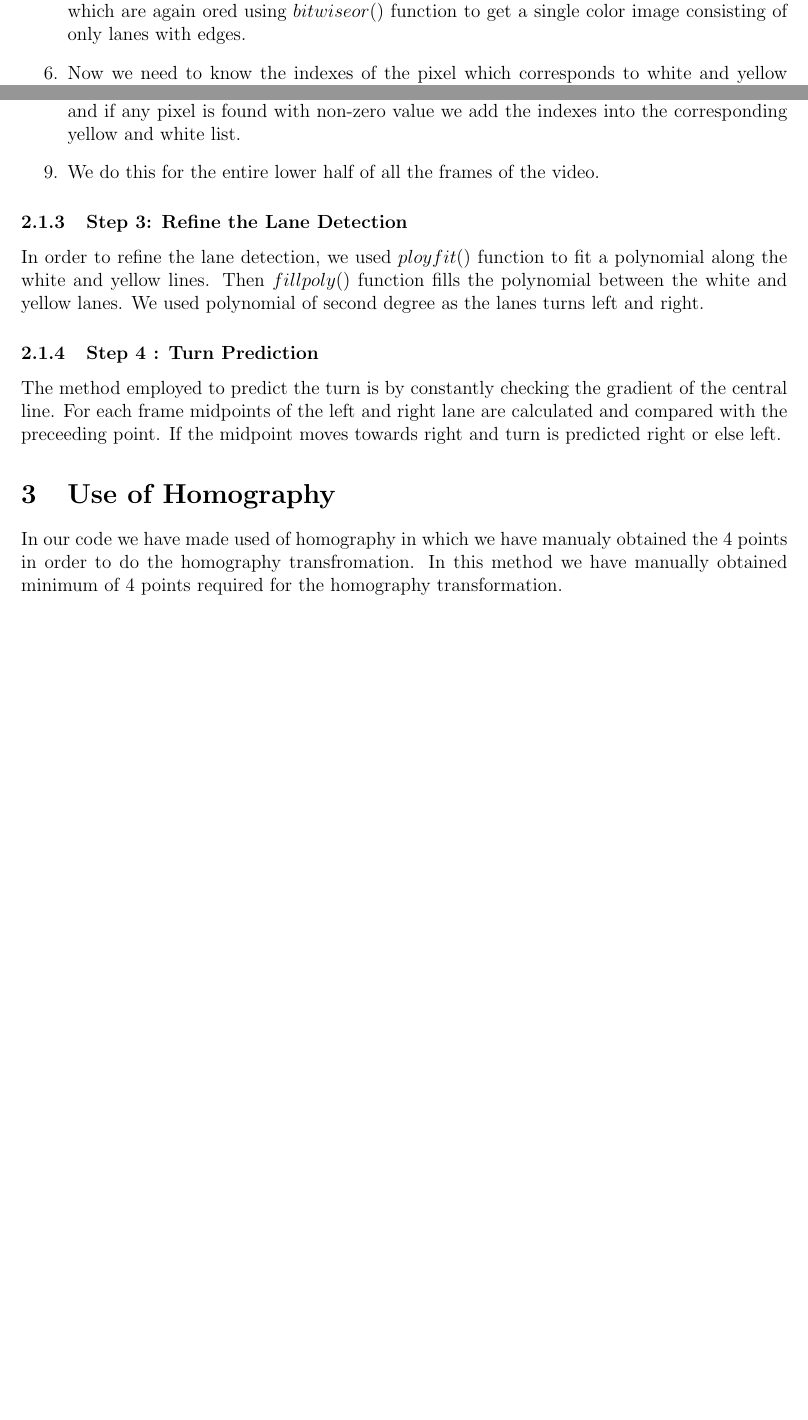
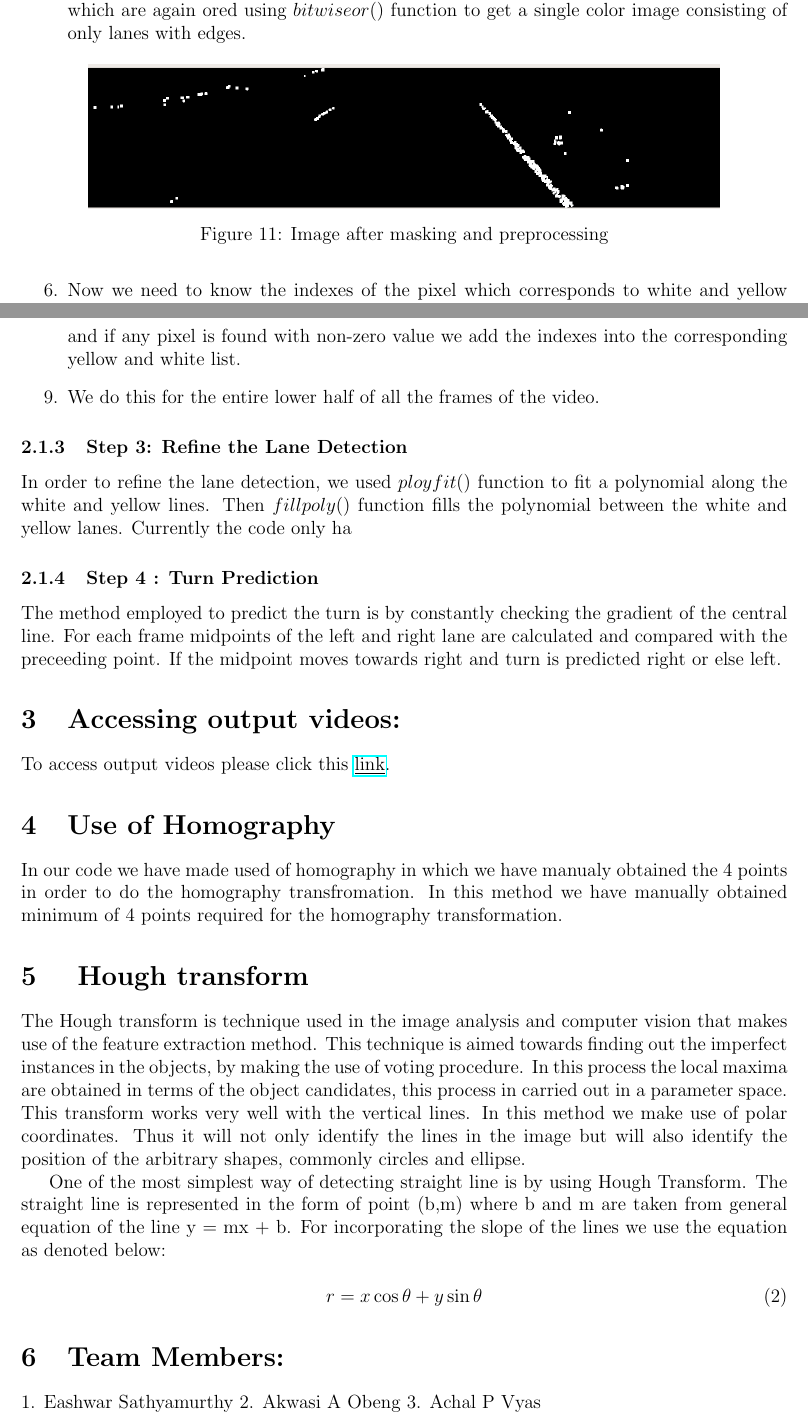
Before and after one commit to Achalpvyas/Lane-Detection, a LaTeX document (report/report.tex): two parts of pages 5 and 6 of 6 before the commit and two parts of pages 6 and 7 of 7 after it, joined at a grey line, cut so that both start at the same text, the shorter picture padded with empty space. Compiled offline with pdfLaTeX.

Commit message:
Updated the report

```diff
--- a/report/report.tex
+++ b/report/report.tex
@@ -138,3 +149,7 @@ Mask2 contains only the yellow pixels of the lane.
 
 \item Mask1 and Mask2 are now separate anded with the image with edges(Output of Canny) using $bitwiseand()$ function in opencv. The resulting two images will contain only lanes which are again ored using $bitwiseor()$ function to get a single color image consisting of only lanes with edges.
 
+\begin{figure}[h]
+    \centering
+    \includegraphics[width=14cm]{preprocessing}
+    \caption{Image after masking and preprocessing}
@@ -144,3 +168,5 @@ Mask2 contains only the yellow pixels of the lane.
+    \label{fig:histogram}
+\end{figure}
 
 \item We create two lists for yellow and white lanes. We loop through these smaller frames and if any pixel is found with non-zero value we add the indexes into the corresponding yellow and white list.
 
@@ -148,14 +174,29 @@ Mask2 contains only the yellow pixels of the lane.
 
 \end{enumerate}
 \subsubsection{Step 3: Reﬁne the Lane Detection }
-In order to refine the lane detection, we used $ployfit()$ function to fit a polynomial along the white and yellow lines. Then $fillpoly()$ function fills the polynomial between the white and yellow lanes. We used polynomial of second degree as the lanes turns left and right.
+In order to refine the lane detection, we used $ployfit()$ function to fit a polynomial along the white and yellow lines. Then $fillpoly()$ function fills the polynomial between the white and yellow lanes. Currently the code only ha
 
 \subsubsection{Step 4 : Turn Prediction }
 The method employed to predict the turn is by constantly checking the gradient of the central line. For each frame midpoints of the left and right lane are calculated and compared with the preceeding point. If the midpoint moves towards right and turn is predicted right or else left.
 
+\section{Accessing output videos:}
+To access output videos please click this \href{https://drive.google.com/drive/folders/1RHnAOEJLBZfpro_NCbA1NLVsmmTDlfqJ?usp=sharing}{\underline{link}}.
 \section{Use of Homography}
 
 In our code we have made used of homography in which we have manualy obtained the 4 points in order to do the homography transfromation. In this method we have manually obtained minimum of 4 points required for the homography transformation.
 
+\section{ Hough transform}
+The Hough transform is technique used in the image analysis and computer vision that makes use of the feature extraction method. This technique is aimed towards finding out the imperfect instances in the objects, by making the use of voting procedure. In this process the local maxima are obtained in  terms of the object candidates, this process in carried out in a parameter space.
+ This transform works very well with the vertical lines. In this method we make use of polar coordinates. Thus it will not only identify the lines in the image but will also identify the position of the arbitrary shapes, commonly circles and ellipse.
 
+ One of the most simplest way of detecting straight line is by using Hough Transform. The straight line is represented in the form of point (b,m) where b and m are taken from general equation of the line y = mx + b. For incorporating the slope of the lines we use the equation as denoted below:
+
+\begin{equation}
+ r=x\cos \theta +y\sin \theta
+\end{equation}
+
+\section{Team Members:}
+1. Eashwar Sathyamurthy
+2. Akwasi A Obeng
+3. Achal P Vyas
 \end{document}
```
Also changed, not shown: report/images/histogram.JPG (added), report/images/homography.JPG (added), report/images/homographypoints.JPG (added), report/images/preprocessing.JPG (added), report/report.pdf, report/report.tex (22 more changed lines), 1 other file.
